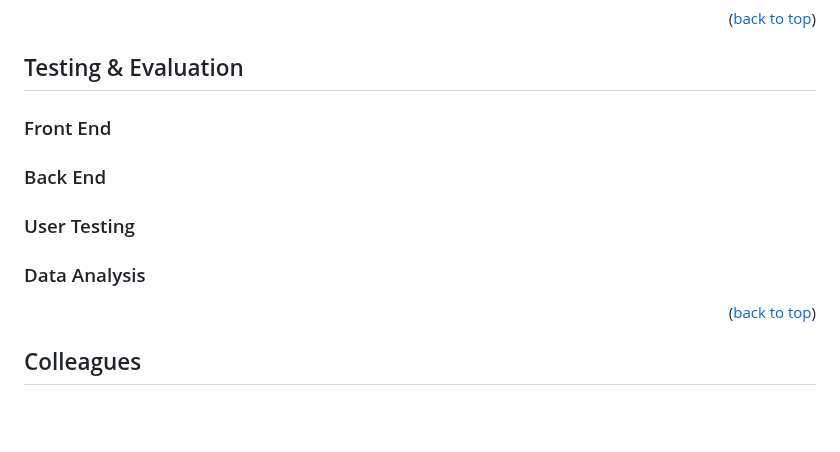
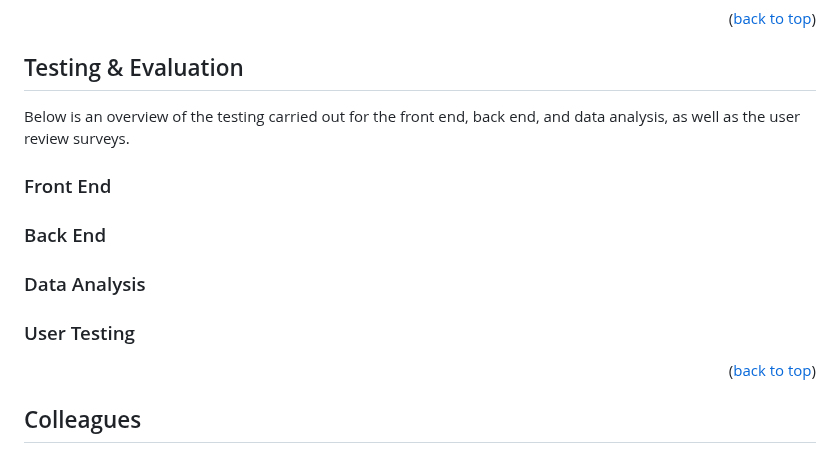
Before and after one commit to 21chubaka/Dublin_Bus_App, a Markdown page: README.md, the part around the change. Drawn GitHub-style; blank space fills up the shorter version.

Commit message:
2023.10.04: Update readme, test and eval

```diff
--- a/README.md
+++ b/README.md
@@ -299,14 +299,16 @@ and response that were made on the back end. Some setting up was done to solve t
 <p align="right">(<a href="#readme-top">back to top</a>)</p>
 
 ## Testing & Evaluation
+Below is an overview of the testing carried out for the front end, back end, and data analysis, as well as
+the user review surveys.
 
 ### Front End
 
 ### Back End
 
+### Data Analysis
+
 ### User Testing
-
-### Data Analysis
 
 <p align="right">(<a href="#readme-top">back to top</a>)</p>
 
```
